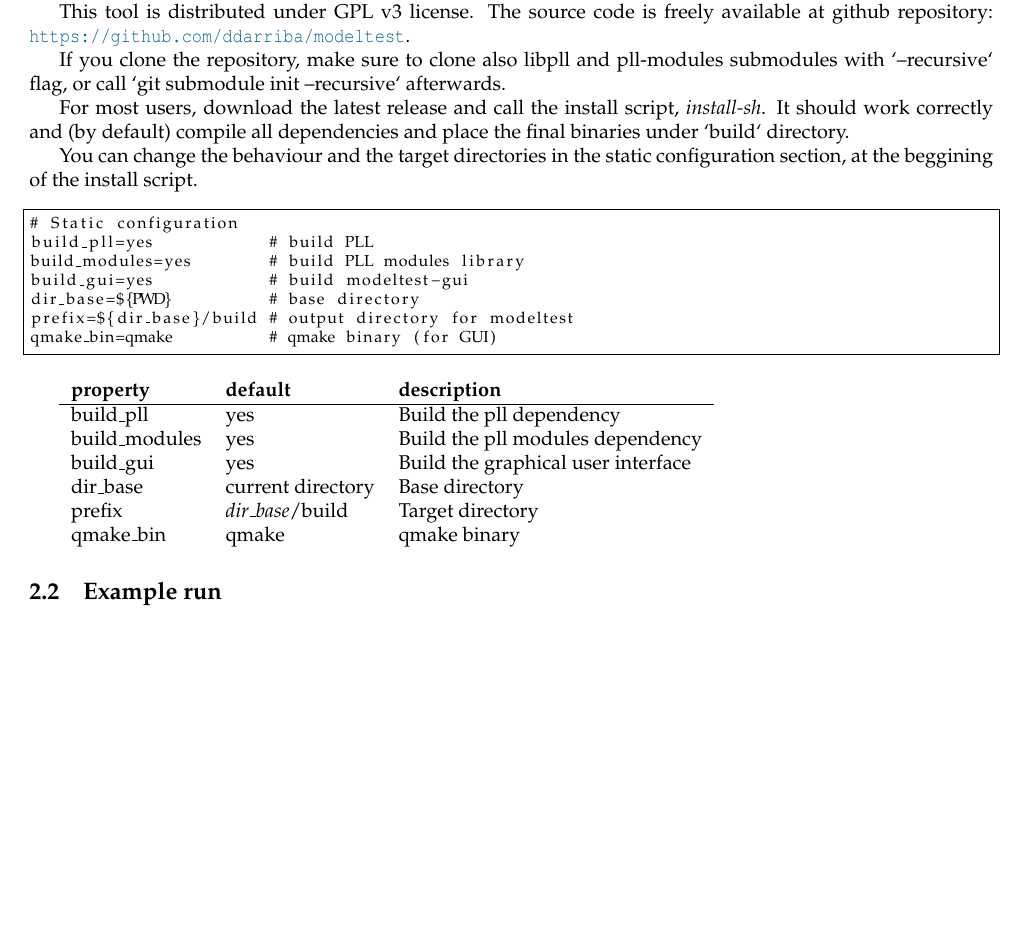
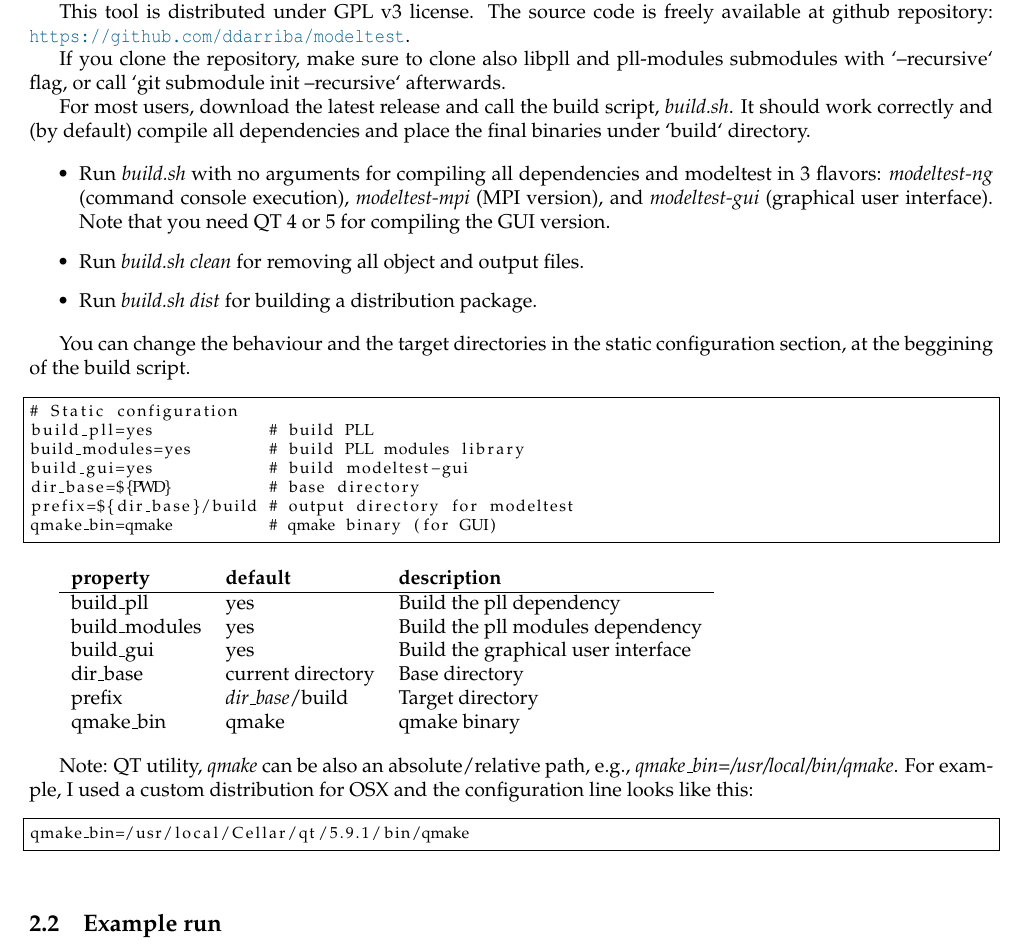
Before and after one commit to ddarriba/modeltest, a LaTeX document (manual/manual.tex, which reads manual/sec-quickstart.tex): part of page 4 of 20 before the commit and part of page 4 of 21 after it, cut so that both start at the same text, the shorter picture padded with empty space. Compiled offline with pdfLaTeX; a missing bibliography style is replaced by a similar one.

Commit message:
fix autotools

```diff
--- a/manual/sec-quickstart.tex
+++ b/manual/sec-quickstart.tex
@@ -12,10 +12,16 @@ The source code is freely available at github repository: \url{https://github.co
 
 If you clone the repository, make sure to clone also libpll and pll-modules submodules with `--recursive` flag, or call `git submodule init --recursive` afterwards.
 
-For most users, download the latest release and call the install script, {\em install-sh}.
+For most users, download the latest release and call the build script, {\em build.sh}.
 It should work correctly and (by default) compile all dependencies and place the final binaries under `build` directory.
 
-You can change the behaviour and the target directories in the static configuration section, at the beggining of the install script.
+\begin{itemize}
+\item Run {\em build.sh} with no arguments for compiling all dependencies and modeltest in 3 flavors: {\em modeltest-ng} (command console execution), {\em modeltest-mpi} (MPI version), and {\em modeltest-gui} (graphical user interface). Note that you need QT 4 or 5 for compiling the GUI version.
+\item Run {\em build.sh clean} for removing all object and output files.
+\item Run {\em build.sh dist} for building a distribution package.
+\end{itemize}
+
+You can change the behaviour and the target directories in the static configuration section, at the beggining of the build script.
 
 \begin{lstlisting}
 # Static configuration
@@ -37,6 +43,14 @@ qmake_bin=qmake          # qmake binary (for GUI)
   prefix & {\em dir\_base}/build & Target directory \\
   qmake\_bin & qmake & qmake binary \\
 \end{tabular}
+\vspace{1em}
+
+Note: QT utility, {\em qmake} can be also an absolute/relative path, e.g., {\em qmake\_bin=/usr/local/bin/qmake}.
+For example, I used a custom distribution for OSX and the configuration line looks like this:
+
+\begin{lstlisting}
+qmake_bin=/usr/local/Cellar/qt/5.9.1/bin/qmake
+\end{lstlisting}
 
 \subsection{Example run}
 
```
Also changed, not shown: 5 other files.
